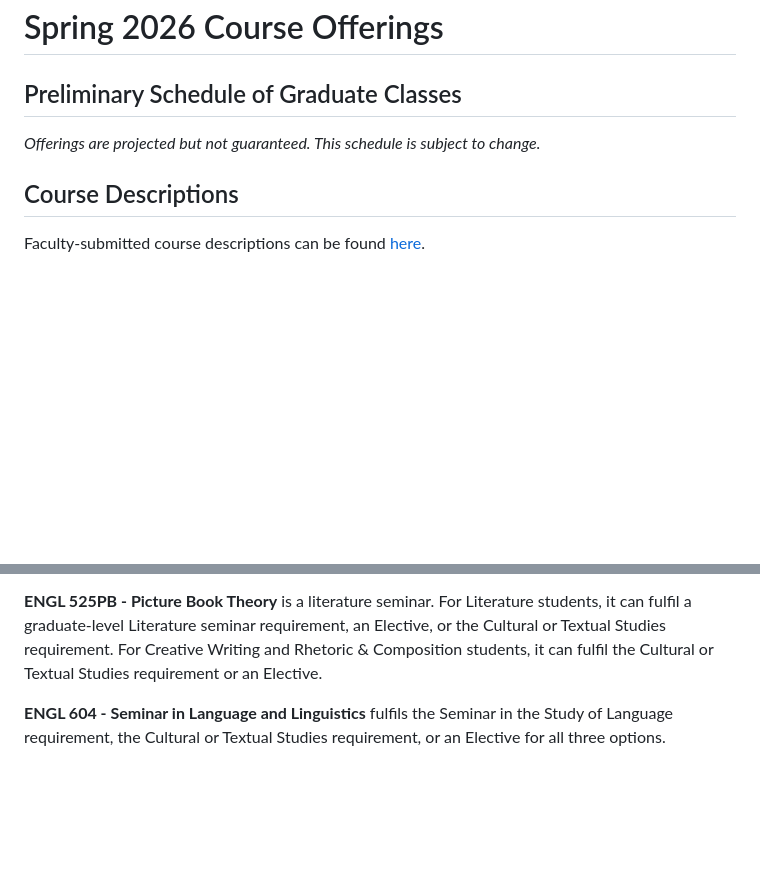
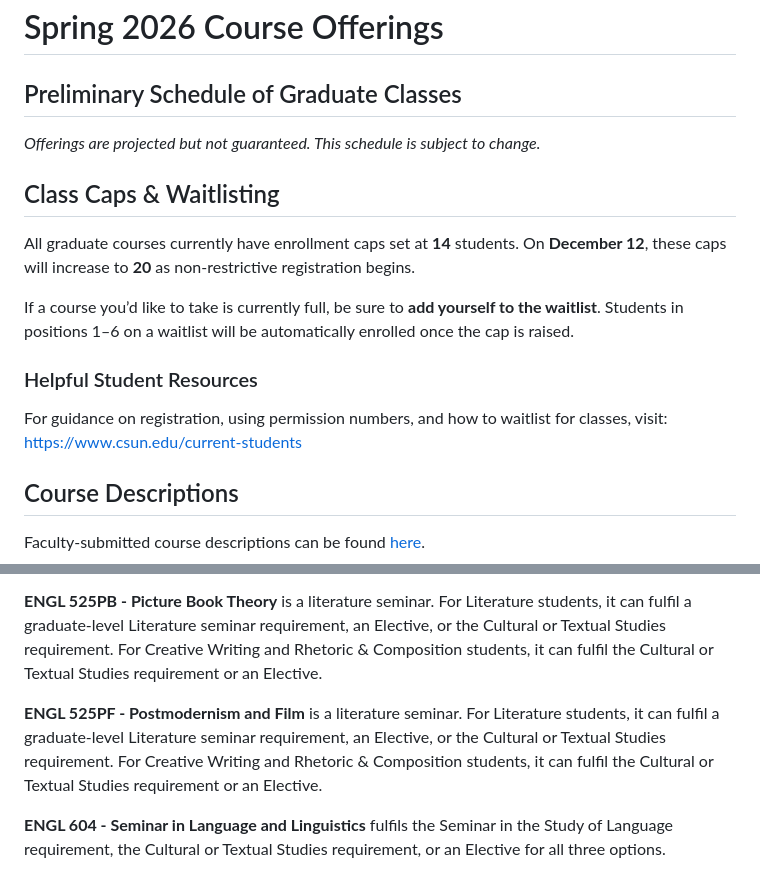
Before and after one commit to scottkleinman/graduate-program, a Markdown page: pages/courses-spring-2026.md, 2 parts joined by grey strips. GitHub-like rendering; blank space fills up the shorter version.

Commit message:
Add waitlist note and ENGL 525PF

```diff
--- a/pages/courses-spring-2026.md
+++ b/pages/courses-spring-2026.md
@@ -14,6 +14,15 @@ semester-id: "S26"
 
 <div id="course-schedule-table"></div>
 
+## Class Caps & Waitlisting
+
+All graduate courses currently have enrollment caps set at **14** students. On **December 12**, these caps will increase to **20** as non-restrictive registration begins.
+
+If a course you’d like to take is currently full, be sure to **add yourself to the waitlist**. Students in positions 1–6 on a waitlist will be automatically enrolled once the cap is raised.
+
+### Helpful Student Resources
+For guidance on registration, using permission numbers, and how to waitlist for classes, visit: [https://www.csun.edu/current-students](https://www.csun.edu/current-students)
+
 ## Course Descriptions
 
 Faculty-submitted course descriptions can be found [here](/graduate-program/courses/descriptions-spring-2026).
@@ -29,6 +38,8 @@ More information will be added soon.
 **ENGL 512 - Writing for Performance** is a Creative Writing seminar. For Creative Writing students, it can fulfil a graduate-level Literature seminar requirement, an Elective, or the Cultural or Textual Studies requirement. For Literature and Rhetoric & Composition students, it can fulfil the Cultural or Textual Studies requirement or an Elective.
 
 **ENGL 525PB - Picture Book Theory** is a literature seminar. For Literature students, it can fulfil a graduate-level Literature seminar requirement, an Elective, or the Cultural or Textual Studies requirement. For Creative Writing and Rhetoric & Composition students, it can fulfil the Cultural or Textual Studies requirement or an Elective.
+
+**ENGL 525PF - Postmodernism and Film** is a literature seminar. For Literature students, it can fulfil a graduate-level Literature seminar requirement, an Elective, or the Cultural or Textual Studies requirement. For Creative Writing and Rhetoric & Composition students, it can fulfil the Cultural or Textual Studies requirement or an Elective.
 
 **ENGL 604 - Seminar in Language and Linguistics** fulfils the Seminar in the Study of Language requirement, the Cultural or Textual Studies requirement, or an Elective for all three options.
 
```
